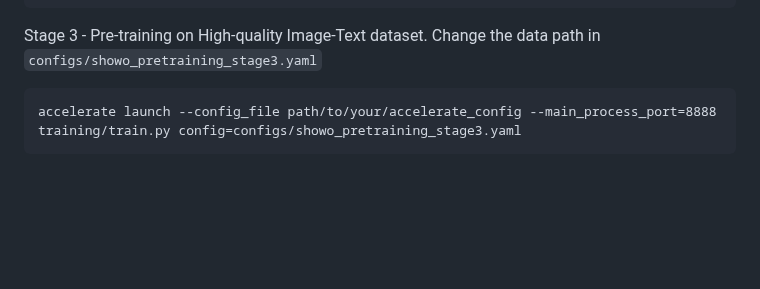
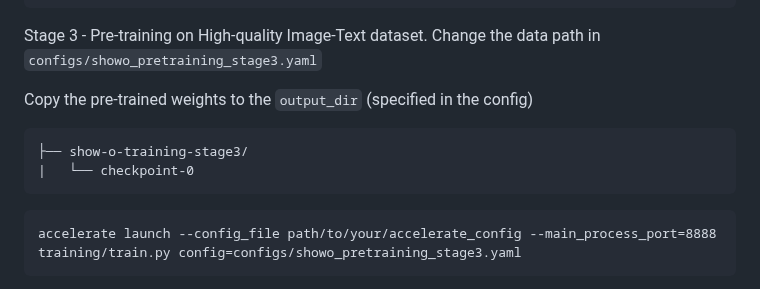
Before and after one commit to showlab/Show-o, a Markdown page: README.md, the part around the change. Drawn GitHub-style; blank space fills up the shorter version.

````diff
--- a/README.md
+++ b/README.md
@@ -161,6 +161,12 @@ Stage 2 - Pre-training on Image-Text dataset. The default dataloader is based on
 accelerate launch --config_file path/to/your/accelerate_config --main_process_port=8888 training/train.py config=configs/showo_pretraining_stage2.yaml
 ```
 Stage 3 - Pre-training on High-quality Image-Text dataset. Change the data path in `configs/showo_pretraining_stage3.yaml`
+
+Copy the pre-trained weights to the `output_dir` (specified in the config)
+```
+├── show-o-training-stage3/
+|   └── checkpoint-0
+```
 ```
 accelerate launch --config_file path/to/your/accelerate_config --main_process_port=8888 training/train.py config=configs/showo_pretraining_stage3.yaml
 ```
````
